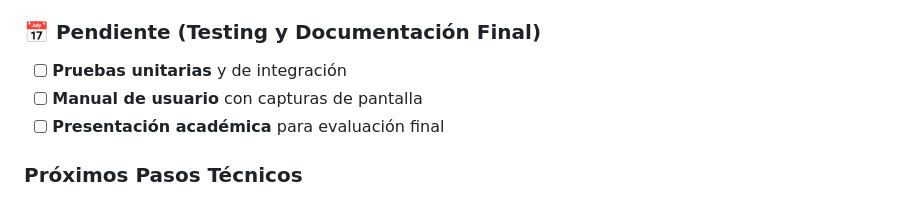
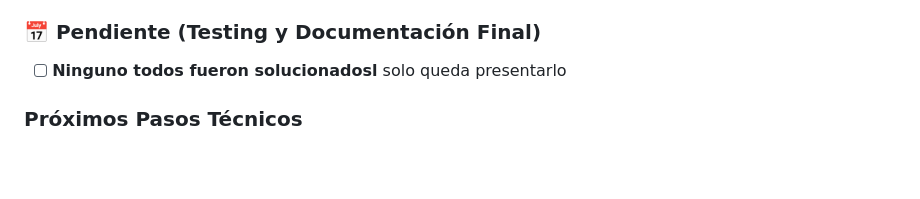
Before and after one commit to Erick-MSD/Hospital_Santa_Vida, a Markdown page: README.md, the part around the change. Drawn GitHub-style; blank space fills up the shorter version.

```diff
--- a/README.md
+++ b/README.md
@@ -485,9 +485,7 @@ mysql -u hospital_user -p hospital_santa_vida < hospital_santa_vida.sql
 
 ### 📅 Pendiente (Testing y Documentación Final)
 
-  * [ ] **Pruebas unitarias** y de integración
-  * [ ] **Manual de usuario** con capturas de pantalla
-  * [ ] **Presentación académica** para evaluación final
+  * [ ] **Ninguno todos fueron solucionadosl** solo queda presentarlo
 
 ### Próximos Pasos Técnicos
 
```
